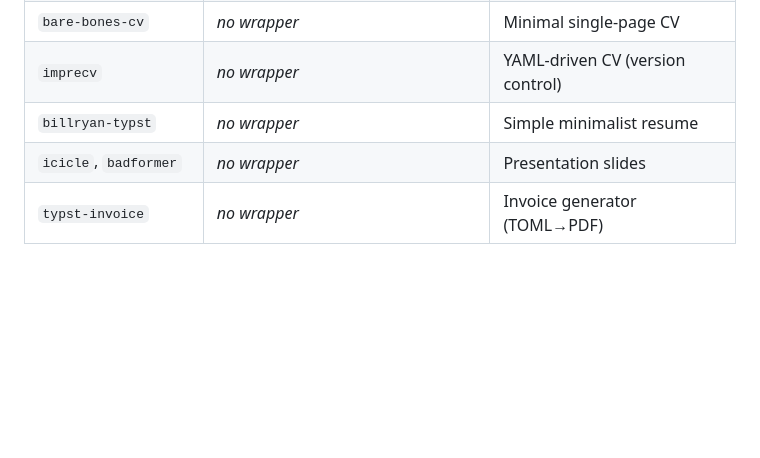
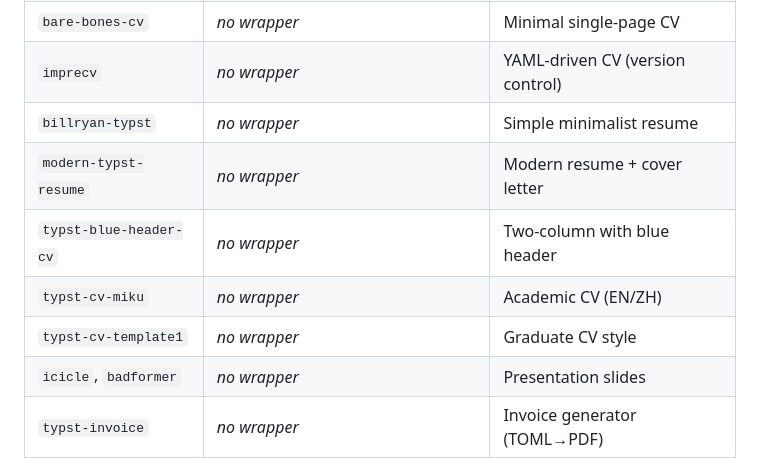
Before and after one commit to theAfricanQuant/quarto-authoring, a Markdown page: SKILL.md, the part around the change. GitHub-like rendering; blank space fills up the shorter version.

Commit message:
Add 4 more CV templates: modern-typst-resume, blue-header-cv, cv-miku, cv-template1

```diff
--- a/SKILL.md
+++ b/SKILL.md
@@ -833,6 +833,10 @@ Content with gray background.
 | `bare-bones-cv` | *no wrapper* | Minimal single-page CV |
 | `imprecv` | *no wrapper* | YAML-driven CV (version control) |
 | `billryan-typst` | *no wrapper* | Simple minimalist resume |
+| `modern-typst-resume` | *no wrapper* | Modern resume + cover letter |
+| `typst-blue-header-cv` | *no wrapper* | Two-column with blue header |
+| `typst-cv-miku` | *no wrapper* | Academic CV (EN/ZH) |
+| `typst-cv-template1` | *no wrapper* | Graduate CV style |
 | `icicle`, `badformer` | *no wrapper* | Presentation slides |
 | `typst-invoice` | *no wrapper* | Invoice generator (TOML→PDF) |
 | `typst-palettes` | *no wrapper* | Color palette library |
```
